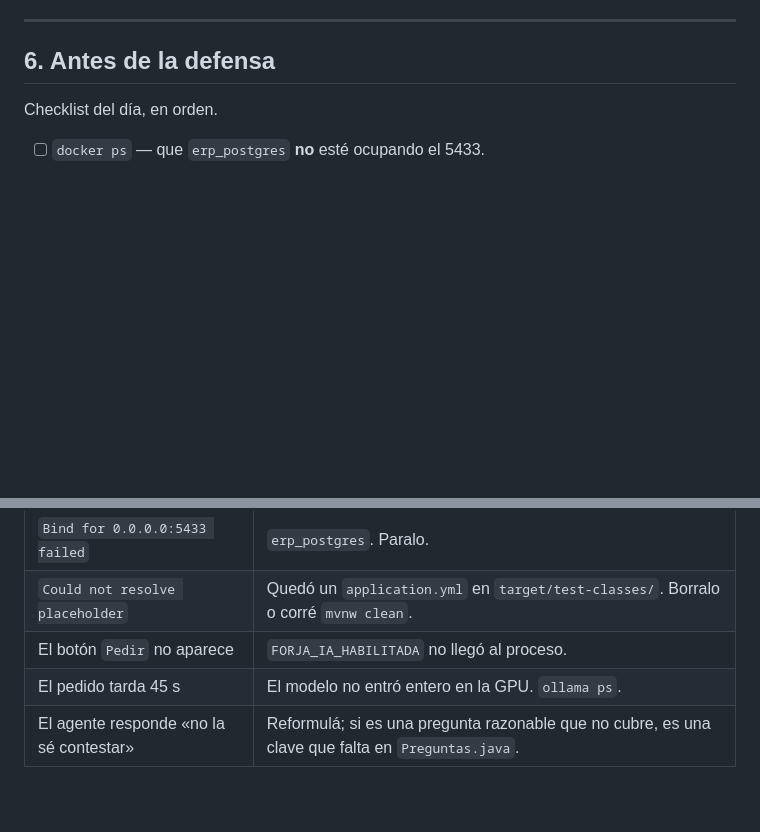
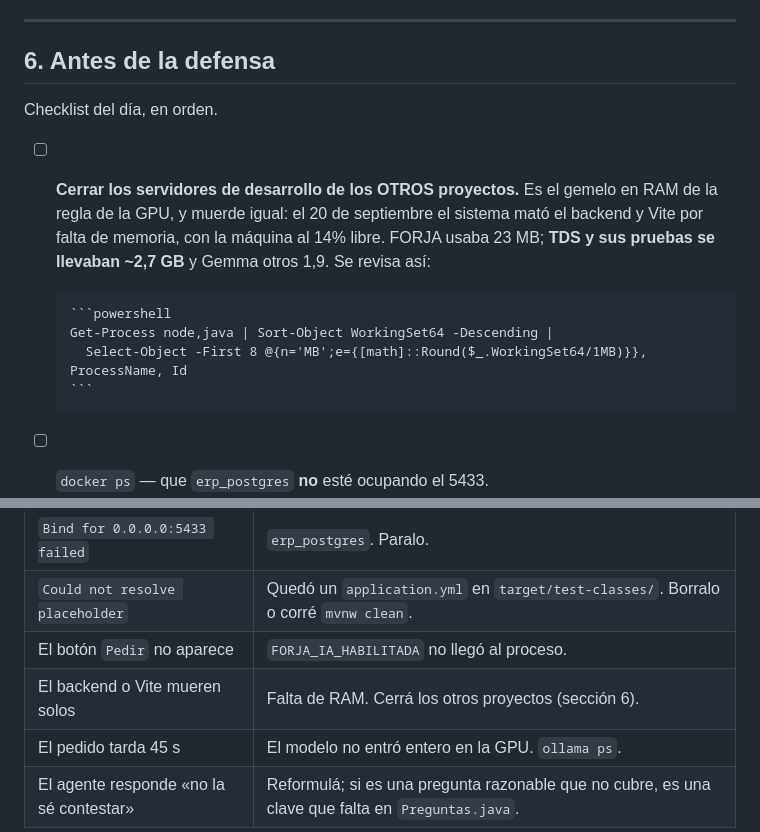
Before and after one commit to santiagoarteaga0704/Forja, a Markdown page: docs/guia-de-pruebas.md, 2 parts joined by grey strips. GitHub-like rendering; blank space fills up the shorter version.

Commit message:
Sumar al checklist la memoria, que ya mordio una vez
El 20 de septiembre el sistema mato el backend y Vite por falta de RAM, con la
maquina al 14 por ciento libre. Lo revelador es el reparto: FORJA entero usaba
23 MB, y lo que no dejaba aire eran el servidor de desarrollo de TDS con sus
pruebas -unos 2,7 GB- y Gemma residente con 1,9.

Es el gemelo en RAM de la regla de la VRAM que ya estaba anotada, y muerde
igual: son 16 GB y hay que llegar al 23 con Postgres, el backend, Ollama y el
navegador arriba a la vez. Va con el comando para verlo y una fila nueva en la
tabla de sintomas, porque un proceso que el sistema mata no deja error: la
aplicacion simplemente deja de responder.

Co-Authored-By: Claude Opus 5 (1M context) <noreply@anthropic.com>

````diff
--- a/docs/guia-de-pruebas.md
+++ b/docs/guia-de-pruebas.md
@@ -229,6 +229,17 @@ solo en `localhost`.
 
 Checklist del día, en orden.
 
+- [ ] **Cerrar los servidores de desarrollo de los OTROS proyectos.** Es el
+      gemelo en RAM de la regla de la GPU, y muerde igual: el 20 de septiembre
+      el sistema mató el backend y Vite por falta de memoria, con la máquina al
+      14% libre. FORJA usaba 23 MB; **TDS y sus pruebas se llevaban ~2,7 GB** y
+      Gemma otros 1,9. Se revisa así:
+
+      ```powershell
+      Get-Process node,java | Sort-Object WorkingSet64 -Descending |
+        Select-Object -First 8 @{n='MB';e={[math]::Round($_.WorkingSet64/1MB)}}, ProcessName, Id
+      ```
+
 - [ ] `docker ps` — que `erp_postgres` **no** esté ocupando el 5433.
 - [ ] **Cerrar el navegador y Wallpaper Engine** antes de arrancar el backend.
       La GPU tiene 4 GB y `gemma3:4b` ocupa 3,5: si no entra entero, Ollama lo
@@ -266,5 +277,6 @@ tres vueltas con tiempos y cuántas relaciones salieron.
 | `Bind for 0.0.0.0:5433 failed` | `erp_postgres`. Paralo. |
 | `Could not resolve placeholder` | Quedó un `application.yml` en `target/test-classes/`. Borralo o corré `mvnw clean`. |
 | El botón `Pedir` no aparece | `FORJA_IA_HABILITADA` no llegó al proceso. |
+| El backend o Vite mueren solos | Falta de RAM. Cerrá los otros proyectos (sección 6). |
 | El pedido tarda 45 s | El modelo no entró entero en la GPU. `ollama ps`. |
 | El agente responde «no la sé contestar» | Reformulá; si es una pregunta razonable que no cubre, es una clave que falta en `Preguntas.java`. |
````
